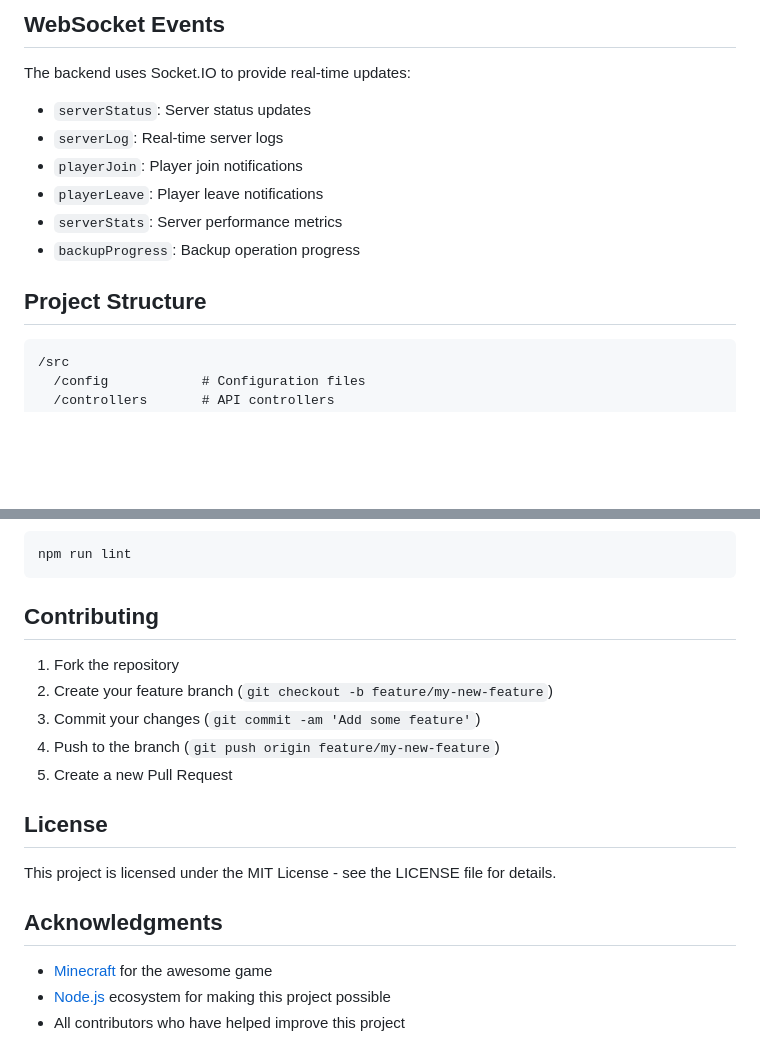
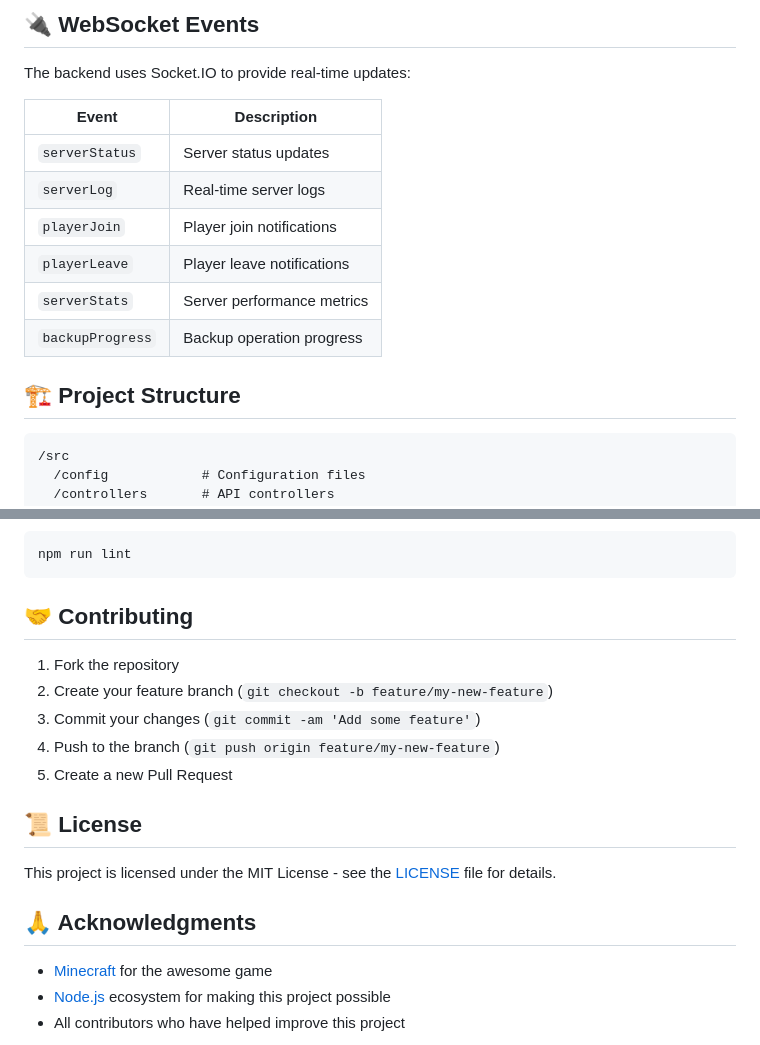
Before and after one commit to CoreGamer32D/JTSMinecraftServer, a Markdown page: README.md, 2 parts joined by grey strips. Rendered like a GitHub page; blank space fills up the shorter version.

Commit message:
Adanvced Push to readme

````diff
--- a/README.md
+++ b/README.md
@@ -140,16 +167,18 @@ GET /api/servers/:id/performance
 
-## WebSocket Events
+## 🔌 WebSocket Events
 
 The backend uses Socket.IO to provide real-time updates:
 
-- `serverStatus`: Server status updates
-- `serverLog`: Real-time server logs
-- `playerJoin`: Player join notifications
-- `playerLeave`: Player leave notifications
-- `serverStats`: Server performance metrics
-- `backupProgress`: Backup operation progress
+| Event | Description |
+|-------|-------------|
+| `serverStatus` | Server status updates |
+| `serverLog` | Real-time server logs |
+| `playerJoin` | Player join notifications |
+| `playerLeave` | Player leave notifications |
+| `serverStats` | Server performance metrics |
+| `backupProgress` | Backup operation progress |
 
-## Project Structure
+## 🏗️ Project Structure
 
 ```
 /src
@@ -199,7 +228,7 @@ npm test
 npm run lint
 ```
 
-## Contributing
+## 🤝 Contributing
 
 1. Fork the repository
 2. Create your feature branch (`git checkout -b feature/my-new-feature`)
@@ -207,11 +236,11 @@ npm run lint
 4. Push to the branch (`git push origin feature/my-new-feature`)
 5. Create a new Pull Request
 
-## License
+## 📜 License
 
-This project is licensed under the MIT License - see the LICENSE file for details.
+This project is licensed under the MIT License - see the [LICENSE](LICENSE) file for details.
 
-## Acknowledgments
+## 🙏 Acknowledgments
 
 - [Minecraft](https://www.minecraft.net/) for the awesome game
 - [Node.js](https://nodejs.org/) ecosystem for making this project possible
````
Also changed, not shown: other parts of README.md (+58 -23 lines).
